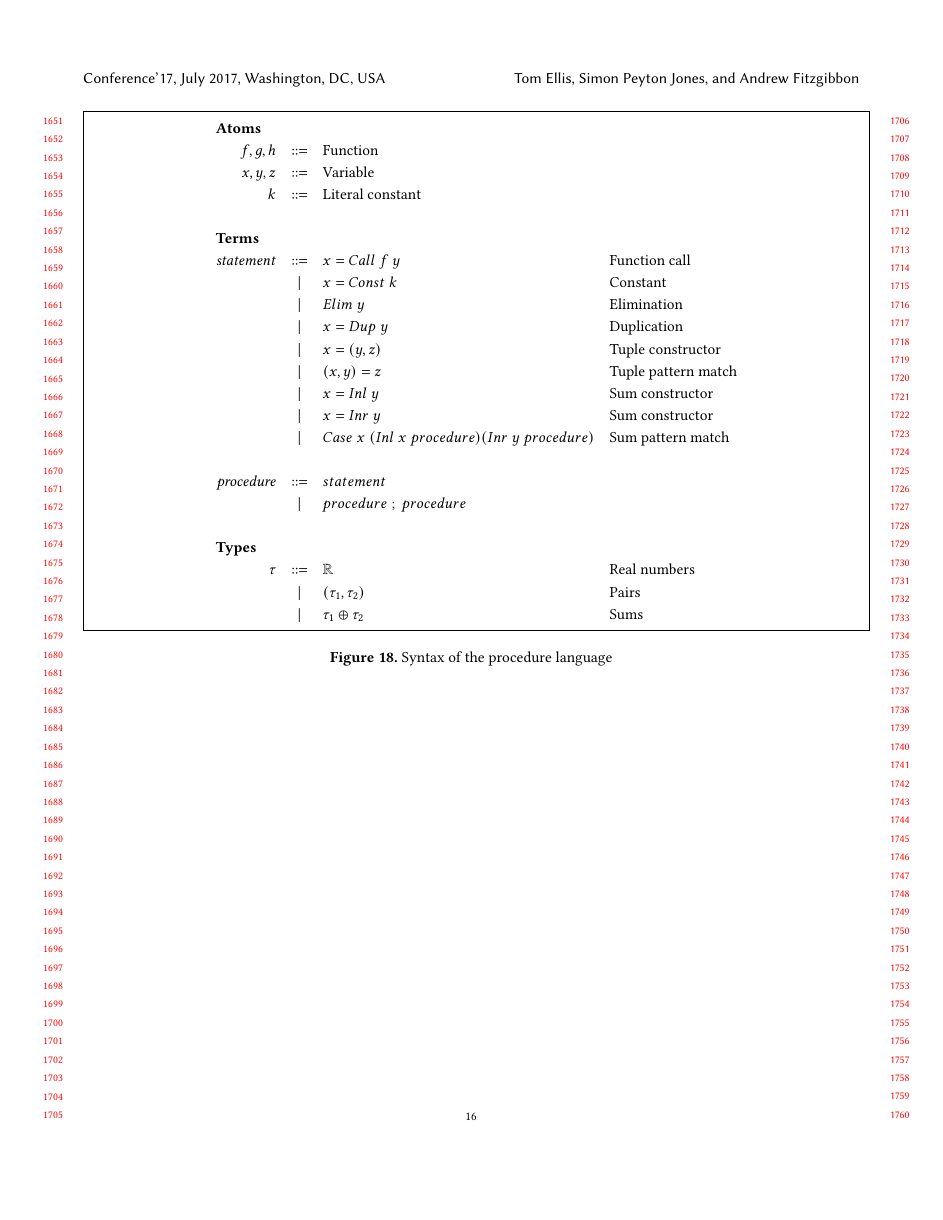
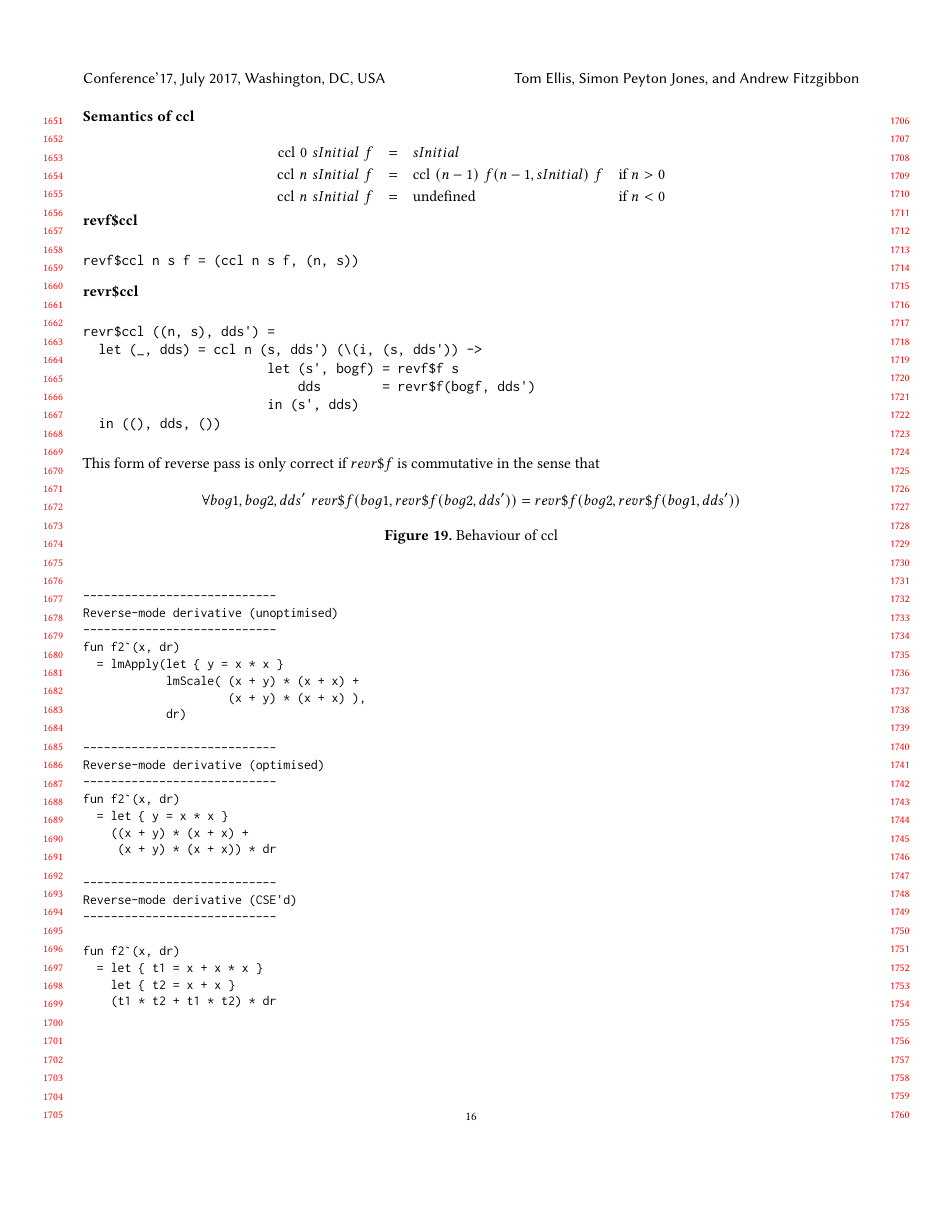
Before and after one commit to microsoft/knossos-ksc, a LaTeX paper (doc/AD.tex): page 16 of 18 before the commit and page 16 of 19 after it. Compiled offline with pdfLaTeX.

Commit message:
Specification of checkpointed commutative loop (ccl)

```diff
--- a/doc/AD.tex
+++ b/doc/AD.tex
@@ -1640,0 +1660 @@ revr$nTimes (bog', dds') =
+   \mathrm{revf\$ccl} \,\, n  \,\, sInitial \,\, f & : & (s, (n, s))
@@ -1640,0 +1669 @@ revr$nTimes (bog', dds') =
+   \mathrm{revr\$ccl} \,\, ((n, s), dds') & : & ((), \tangent{s}, ())
@@ -1641,3 +1674,57 @@ revr$nTimes (bog', dds') =
+\end{figure*}
+
+\begin{figure*}
+  \begin{minipage}{\textwidth}
+      {\bf Semantics of ccl}
+
+      \newcommand{\gradS}[2]{\nabla_{#1}\lb #2 \rb}
+      \newcommand{\gradV}[1]{\nabla#1}
+
+\[
+      \begin{array}{rcll}
+        \mathrm{ccl} \,\, 0 \,\, sInitial \,\, f & = & sInitial \\
+        \mathrm{ccl} \,\, n \,\, sInitial \,\, f & = &
+        \mathrm{ccl} \,\, (n-1) \,\, f(n-1, sInitial) \,\, f & \textrm{if
+          $n > 0$}\\
+        \mathrm{ccl} \,\, n \,\, sInitial \,\, f & = &
+        \mathrm{undefined} & \textrm{if $n < 0$}\\
+      \end{array}
+      \]
+\\
+\begin{minipage}{\textwidth}
+      {\bf revf\$ccl}
+\begin{verbatim}
+
+revf$ccl n s f = (ccl n s f, (n, s))
+
+\end{verbatim}
+\end{minipage}
+\\
+\begin{minipage}{\textwidth}
+      {\bf revr\$ccl}
+\begin{verbatim}
+
+revr$ccl ((n, s), dds') =
+  let (_, dds) = ccl n (s, dds') (\(i, (s, dds')) ->
+                        let (s', bogf) = revf$f s
+                            dds        = revr$f(bogf, dds')
+                        in (s', dds)
+  in ((), dds, ())
+
+\end{verbatim}
+
+This form of reverse pass is only correct if $revr\$f$ is
+commutative in the sense that
+
+\[
+\forall
+bog1, bog2, dds' \,\,
+revr\$f(bog1, revr\$f(bog2, dds'))
+= revr\$f(bog2, revr\$f(bog1, dds'))
+\]
+\end{minipage}
+\end{minipage}
+\caption{Behaviour of ccl}
 \end{figure*}
 
 \section{Procedure language}
```
Also changed, not shown: doc/AD.tex (31 more changed lines).
